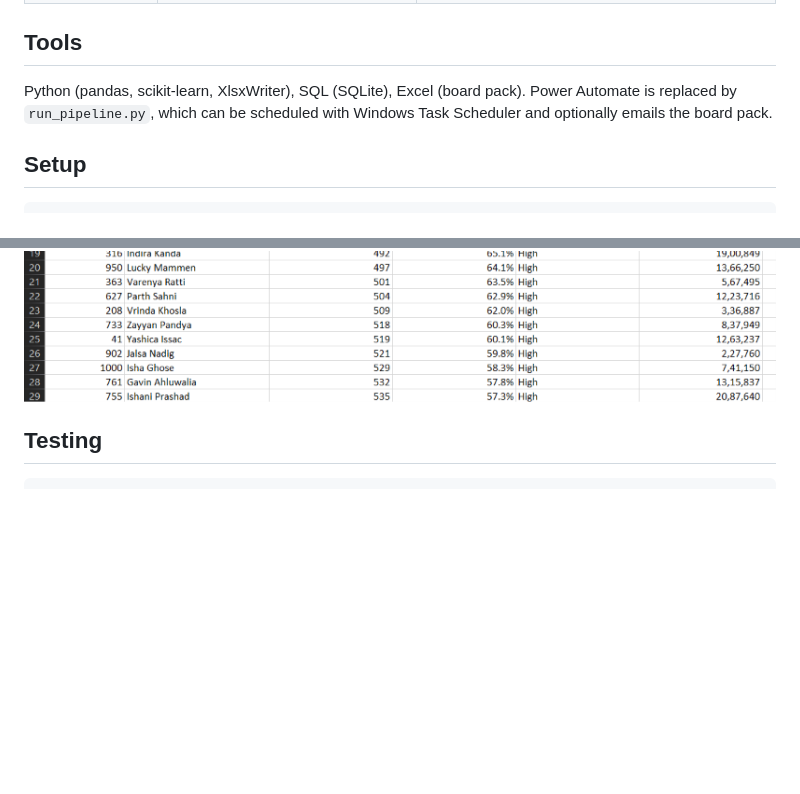
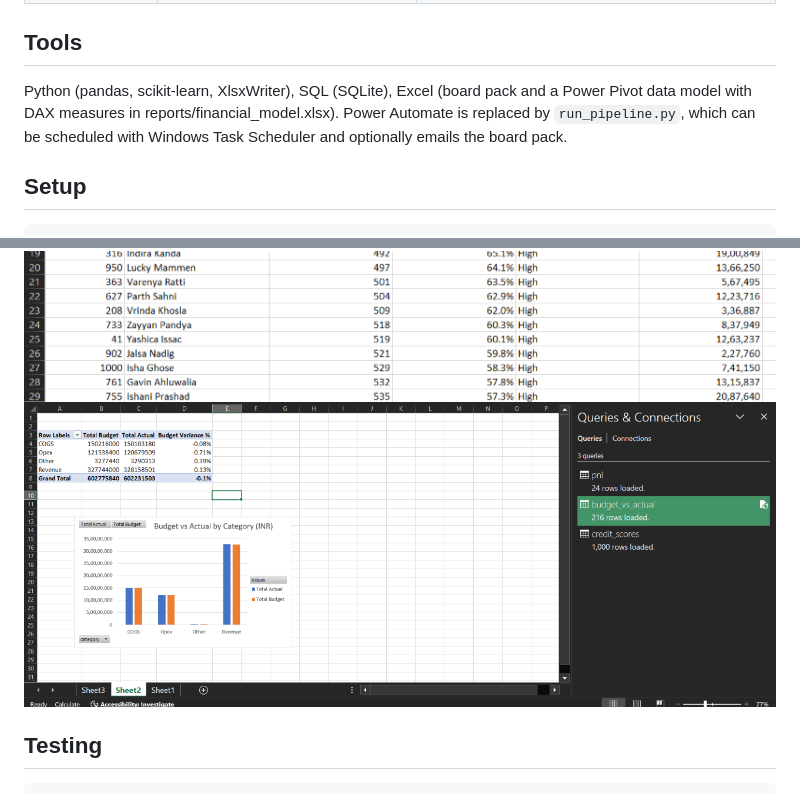
Before and after one commit to Sricharan927/da04-financial-risk-reporting, a Markdown page: README.md, 2 parts joined by grey strips. GitHub-like rendering; pictures changed too: docs/power_pivot.png (added); blank space fills up the shorter version.

Commit message:
Add Power Pivot model

```diff
--- a/README.md
+++ b/README.md
@@ -20,7 +20,7 @@ generate_data.py -> load_db.py -> run_queries.py -> credit_risk.py -> build_boar
 
 ## Tools
 
-Python (pandas, scikit-learn, XlsxWriter), SQL (SQLite), Excel (board pack). Power Automate is replaced by `run_pipeline.py`, which can be scheduled with Windows Task Scheduler and optionally emails the board pack.
+Python (pandas, scikit-learn, XlsxWriter), SQL (SQLite), Excel (board pack and a Power Pivot data model with DAX measures in reports/financial_model.xlsx). Power Automate is replaced by `run_pipeline.py`, which can be scheduled with Windows Task Scheduler and optionally emails the board pack.
 
 ## Setup
 
@@ -67,6 +67,7 @@ Limitation: band rates are computed on all 1,000 customers, including the 750 us
 ![P&L chart](docs/pnl_chart.png)
 ![Variance](docs/variance.png)
 ![Credit risk](docs/credit_risk.png)
+![Power Pivot](docs/power_pivot.png)
 
 ## Testing
 
```
Also changed, not shown: 1 other file.
